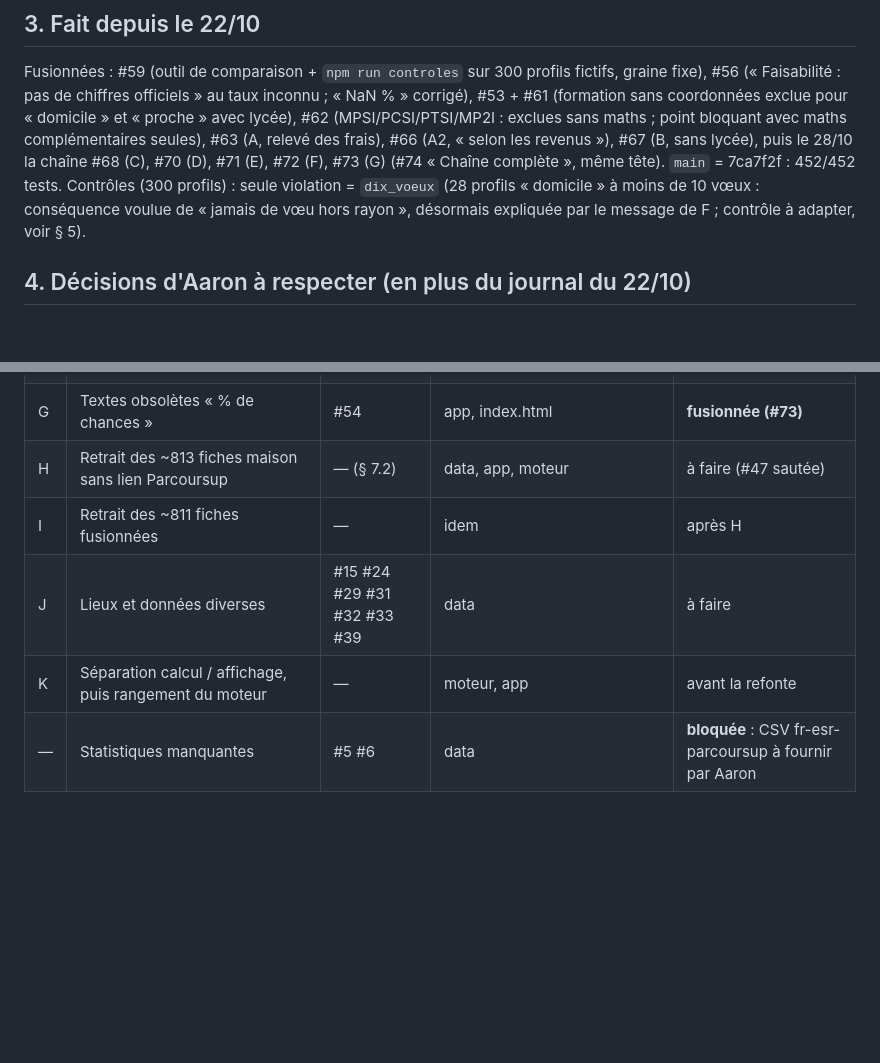
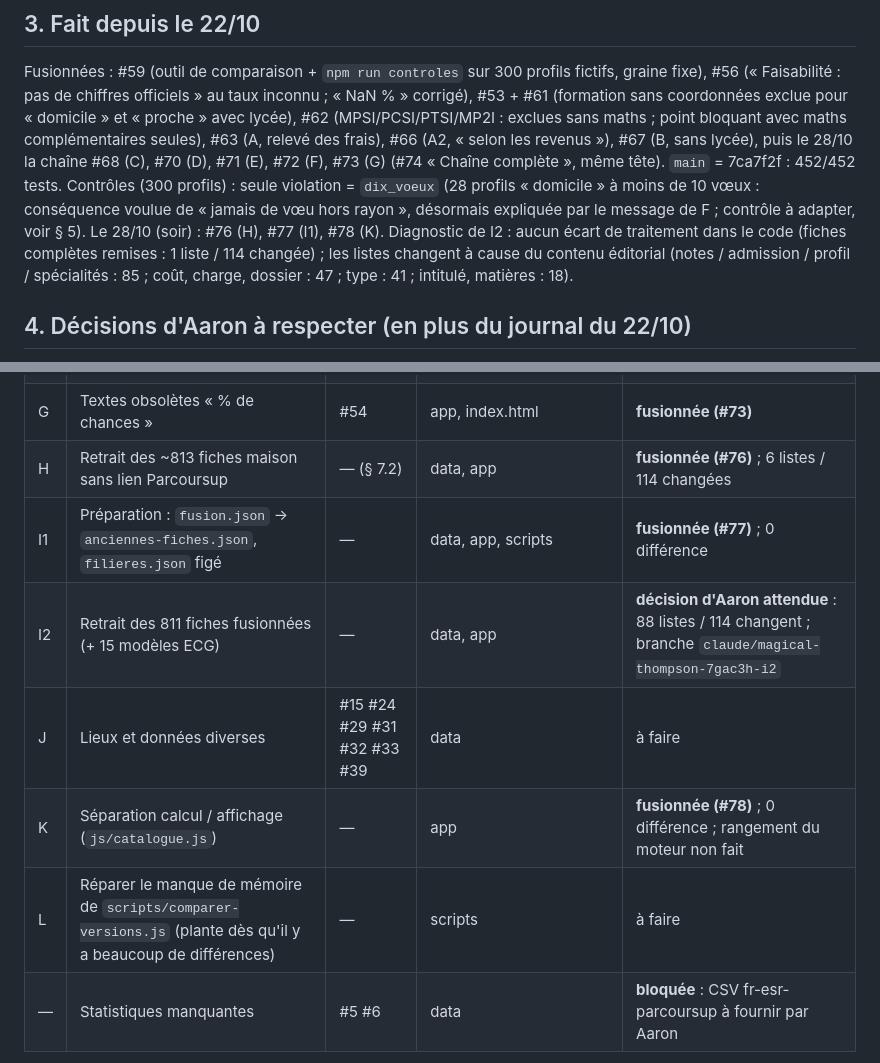
Before and after one commit to aaronborens100-cloud/mon-plan-sup, a Markdown page: docs/pilotage/passation.md, 2 parts joined by grey strips. GitHub-like rendering; blank space fills up the shorter version.

```diff
--- a/docs/pilotage/passation.md
+++ b/docs/pilotage/passation.md
@@ -39,6 +39,9 @@ la chaîne #68 (C), #70 (D), #71 (E), #72 (F), #73 (G) (#74 « Chaîne complète
 `main` = 7ca7f2f : 452/452 tests. Contrôles (300 profils) : seule violation = `dix_voeux`
 (28 profils « domicile » à moins de 10 vœux : conséquence voulue de « jamais de vœu hors rayon »,
 désormais expliquée par le message de F ; contrôle à adapter, voir § 5).
+Le 28/10 (soir) : #76 (H), #77 (I1), #78 (K). Diagnostic de I2 : aucun écart de traitement dans le code
+(fiches complètes remises : 1 liste / 114 changée) ; les listes changent à cause du contenu éditorial
+(notes / admission / profil / spécialités : 85 ; coût, charge, dossier : 47 ; type : 41 ; intitulé, matières : 18).
 
 ## 4. Décisions d'Aaron à respecter (en plus du journal du 22/10)
 - Phrase tarifs (PR A, mot pour mot) : « Ces frais viennent de la fiche Parcoursup de la formation
@@ -74,10 +77,12 @@ désormais expliquée par le message de F ; contrôle à adapter, voir § 5).
 | E | LAS derrière la licence simple sans intérêt santé | #69 | moteur | **fusionnée (#71)** |
 | F | Message liste raccourcie par la distance | #58 | app, moteur | **fusionnée (#72)** ; phrase N = 0 à valider |
 | G | Textes obsolètes « % de chances » | #54 | app, index.html | **fusionnée (#73)** |
-| H | Retrait des ~813 fiches maison sans lien Parcoursup | — (§ 7.2) | data, app, moteur | à faire (#47 sautée) |
-| I | Retrait des ~811 fiches fusionnées | — | idem | après H |
+| H | Retrait des ~813 fiches maison sans lien Parcoursup | — (§ 7.2) | data, app | **fusionnée (#76)** ; 6 listes / 114 changées |
+| I1 | Préparation : `fusion.json` → `anciennes-fiches.json`, `filieres.json` figé | — | data, app, scripts | **fusionnée (#77)** ; 0 différence |
+| I2 | Retrait des 811 fiches fusionnées (+ 15 modèles ECG) | — | data, app | **décision d'Aaron attendue** : 88 listes / 114 changent ; branche `claude/magical-thompson-7gac3h-i2` |
 | J | Lieux et données diverses | #15 #24 #29 #31 #32 #33 #39 | data | à faire |
-| K | Séparation calcul / affichage, puis rangement du moteur | — | moteur, app | avant la refonte |
+| K | Séparation calcul / affichage (`js/catalogue.js`) | — | app | **fusionnée (#78)** ; 0 différence ; rangement du moteur non fait |
+| L | Réparer le manque de mémoire de `scripts/comparer-versions.js` (plante dès qu'il y a beaucoup de différences) | — | scripts | à faire |
 | — | Statistiques manquantes | #5 #6 | data | **bloquée** : CSV fr-esr-parcoursup à fournir par Aaron |
 
 À trier selon les testeurs : #19, #20, #23, #27, #35, #37, #44, #52, #55.
```
Also changed, not shown: CLAUDE.md (+9 -4 lines).
